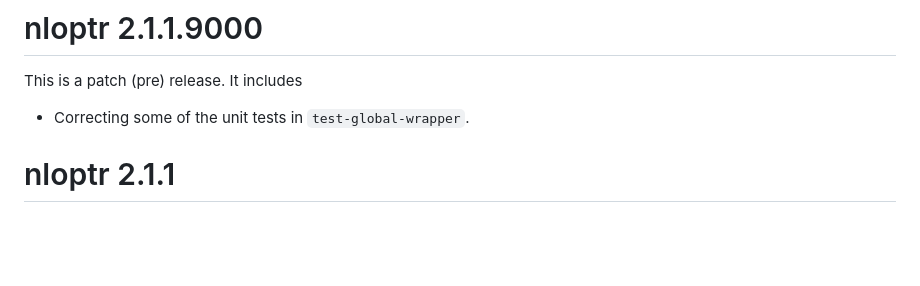
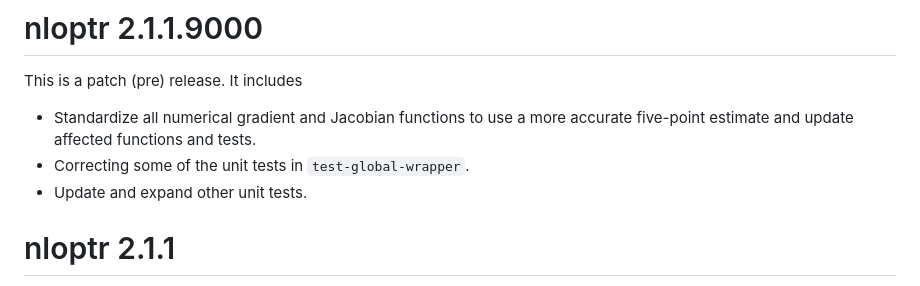
Before and after one commit to astamm/nloptr, a Markdown page: NEWS.md, the part around the change. GitHub-like rendering; blank space fills up the shorter version.

```diff
--- a/NEWS.md
+++ b/NEWS.md
@@ -1,7 +1,10 @@
 # nloptr 2.1.1.9000
 This is a patch (pre) release. It includes
 
+* Standardize all numerical gradient and Jacobian functions to use a more
+accurate five-point estimate and update affected functions and tests.
 * Correcting some of the unit tests in `test-global-wrapper`.
+* Update and expand other unit tests.
 
 # nloptr 2.1.1
 
```
